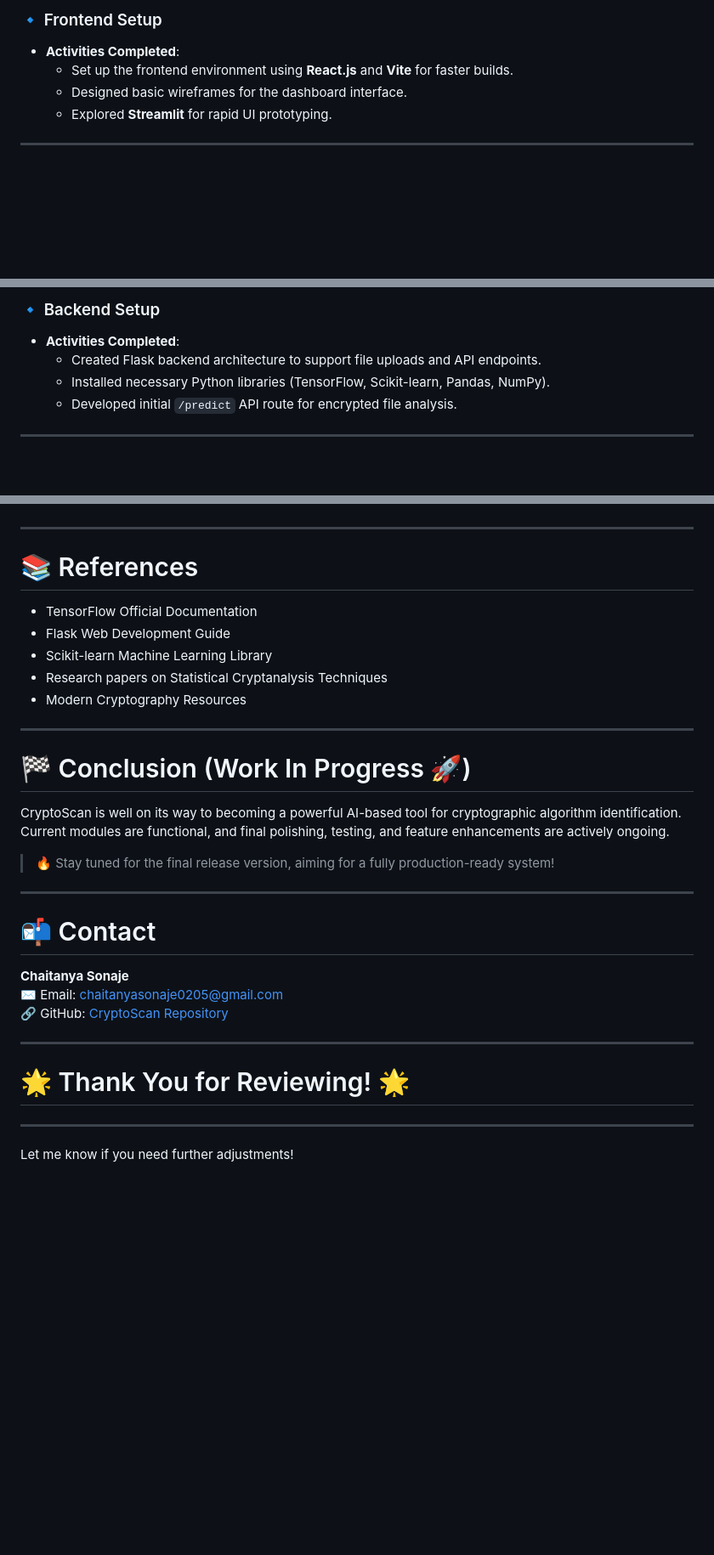
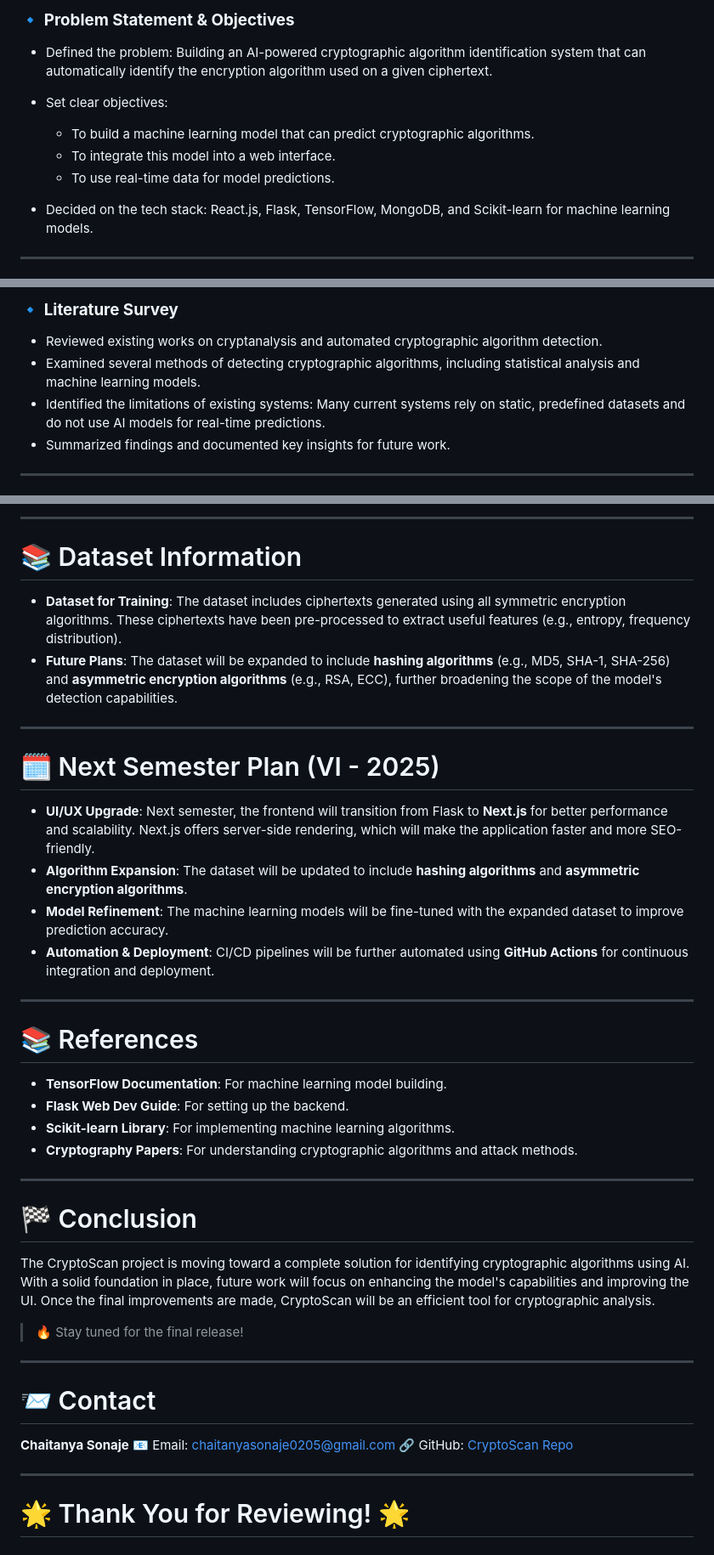
Before and after one commit to chaitanyasonaje/CryptoScan, a Markdown page: LOGBOOK.md, 3 parts joined by grey strips. Shown at 85% size. GitHub-like rendering; blank space fills up the shorter version.

```diff
--- a/LOGBOOK.md
+++ b/LOGBOOK.md
@@ -50,9 +44,13 @@ Here's the updated logbook reflecting your commit history:
 
-### 🔹 Frontend Setup
-- **Activities Completed**:
-  - Set up the frontend environment using **React.js** and **Vite** for faster builds.
-  - Designed basic wireframes for the dashboard interface.
-  - Explored **Streamlit** for rapid UI prototyping.
+### 🔹 **Problem Statement & Objectives**
+
+* Defined the problem: Building an AI-powered cryptographic algorithm identification system that can automatically identify the encryption algorithm used on a given ciphertext.
+* Set clear objectives:
+
+  * To build a machine learning model that can predict cryptographic algorithms.
+  * To integrate this model into a web interface.
+  * To use real-time data for model predictions.
+* Decided on the tech stack: React.js, Flask, TensorFlow, MongoDB, and Scikit-learn for machine learning models.
 
 ---
 
@@ -60,9 +58,10 @@ Here's the updated logbook reflecting your commit history:
 
-### 🔹 Backend Setup
-- **Activities Completed**:
-  - Created Flask backend architecture to support file uploads and API endpoints.
-  - Installed necessary Python libraries (TensorFlow, Scikit-learn, Pandas, NumPy).
-  - Developed initial `/predict` API route for encrypted file analysis.
+### 🔹 **Literature Survey**
+
+* Reviewed existing works on cryptanalysis and automated cryptographic algorithm detection.
+* Examined several methods of detecting cryptographic algorithms, including statistical analysis and machine learning models.
+* Identified the limitations of existing systems: Many current systems rely on static, predefined datasets and do not use AI models for real-time predictions.
+* Summarized findings and documented key insights for future work.
 
 ---
 
@@ -158,34 +193,50 @@ Here's the updated logbook reflecting your commit history:
+---
+
+# 📚 Dataset Information
+
+* **Dataset for Training**:
+  The dataset includes ciphertexts generated using all symmetric encryption algorithms. These ciphertexts have been pre-processed to extract useful features (e.g., entropy, frequency distribution).
+* **Future Plans**:
+  The dataset will be expanded to include **hashing algorithms** (e.g., MD5, SHA-1, SHA-256) and **asymmetric encryption algorithms** (e.g., RSA, ECC), further broadening the scope of the model's detection capabilities.
+
+---
+
+# 🗓️ Next Semester Plan (VI - 2025)
+
+* **UI/UX Upgrade**:
+  Next semester, the frontend will transition from Flask to **Next.js** for better performance and scalability. Next.js offers server-side rendering, which will make the application faster and more SEO-friendly.
+* **Algorithm Expansion**:
+  The dataset will be updated to include **hashing algorithms** and **asymmetric encryption algorithms**.
+* **Model Refinement**:
+  The machine learning models will be fine-tuned with the expanded dataset to improve prediction accuracy.
+* **Automation & Deployment**:
+  CI/CD pipelines will be further automated using **GitHub Actions** for continuous integration and deployment.
 
 ---
 
 # 📚 References
 
-- TensorFlow Official Documentation
-- Flask Web Development Guide
-- Scikit-learn Machine Learning Library
-- Research papers on Statistical Cryptanalysis Techniques
-- Modern Cryptography Resources
+* **TensorFlow Documentation**: For machine learning model building.
+* **Flask Web Dev Guide**: For setting up the backend.
+* **Scikit-learn Library**: For implementing machine learning algorithms.
+* **Cryptography Papers**: For understanding cryptographic algorithms and attack methods.
 
 ---
 
-# 🏁 Conclusion (Work In Progress 🚀)
+# 🏁 Conclusion
 
-CryptoScan is well on its way to becoming a powerful AI-based tool for cryptographic algorithm identification.
-Current modules are functional, and final polishing, testing, and feature enhancements are actively ongoing.
+The CryptoScan project is moving toward a complete solution for identifying cryptographic algorithms using AI. With a solid foundation in place, future work will focus on enhancing the model's capabilities and improving the UI. Once the final improvements are made, CryptoScan will be an efficient tool for cryptographic analysis.
 
-> 🔥 Stay tuned for the final release version, aiming for a fully production-ready system!
+> 🔥 Stay tuned for the final release!
 
 ---
 
-# 📬 Contact
+# 📨 Contact
+
 **Chaitanya Sonaje**
-✉️ Email: chaitanyasonaje0205@gmail.com
-🔗 GitHub: [CryptoScan Repository](https://github.com/chaitanyasonaje/CryptoScan)
+📧 Email: [chaitanyasonaje0205@gmail.com](mailto:chaitanyasonaje0205@gmail.com)
+🔗 GitHub: [CryptoScan Repo](https://github.com/chaitanyasonaje/CryptoScan)
 
 ---
 
 # 🌟 Thank You for Reviewing! 🌟
-
----
-
-Let me know if you need further adjustments!
```
Also changed, not shown: other parts of LOGBOOK.md (+122 -92 lines).
